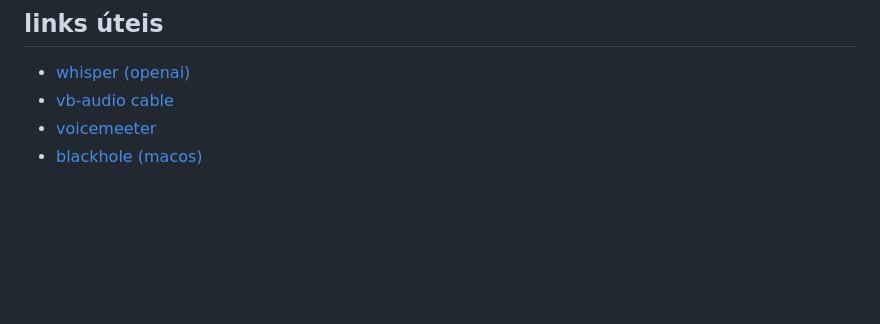
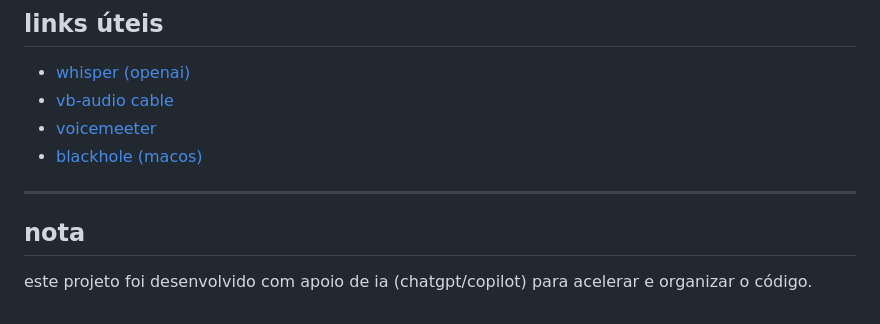
Before and after one commit to emanuelsoares97/interview-transcriber, a Markdown page: README.md, the part around the change. GitHub-like rendering; blank space fills up the shorter version.

Commit message:
esclarecimento adicionado

```diff
--- a/README.md
+++ b/README.md
@@ -122,3 +122,9 @@ se não quiseres instalar nada, só funciona o microfone.
 - [vb-audio cable](https://vb-audio.com/cable/)
 - [voicemeeter](https://vb-audio.com/voicemeeter/)
 - [blackhole (macos)](https://existential.audio/blackhole/)
+
+---
+
+## nota
+
+este projeto foi desenvolvido com apoio de ia (chatgpt/copilot) para acelerar e organizar o código.
```
